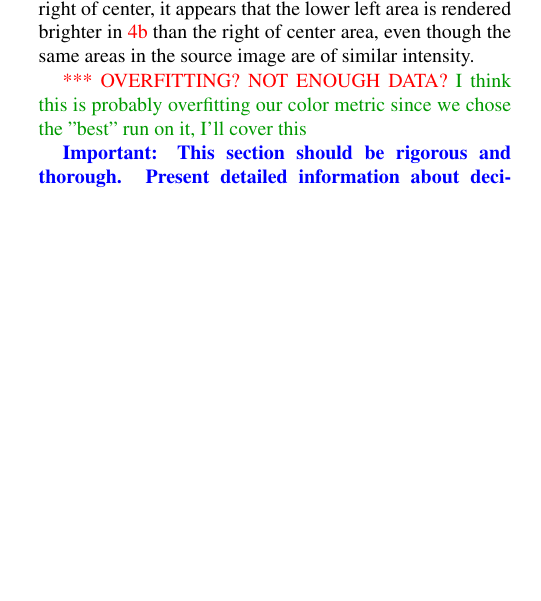
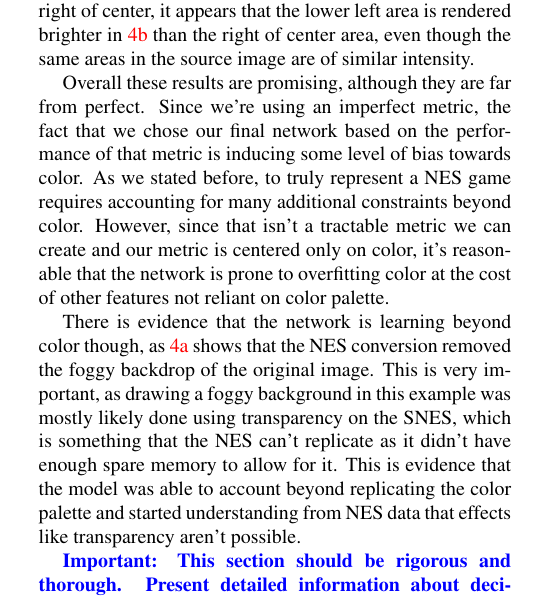
Before and after one commit to team-triforce/retroGAN, a LaTeX paper (report/egpaper_for_review.tex): part of one column of page 4 of 11, cut so that both start at the same text, the shorter picture padded with empty space. Compiled offline with pdfLaTeX.

Commit message:
Add overfitting section(and also extrapolate on transparency)

```diff
--- a/report/egpaper_for_review.tex
+++ b/report/egpaper_for_review.tex
@@ -176,8 +176,9 @@ These results show that, while there was definite improvement, and hence learnin
 Despite the lower metric score, a visual examination of the results in figures \ref{fig:ss1a} and \ref{fig:ss1b} show that the fake image is clearly closer to the target aesthetic, and the conversion process appears to be more involved than a simple palette conversion.
 In particular, figure \ref{fig:ss1b} seems to show that different conversion criteria have been applied to different areas of the image. If one compares the lower left brighter green area in figure \ref{fig:ss2a} with the similar intensity green area just right of center, it appears that the lower left area is rendered brighter in \ref{fig:ss2b} than the right of center area, even though the same areas in the source image are of similar intensity.
 
-\textcolor{red}{*** OVERFITTING? NOT ENOUGH DATA?}
-\textcolor{darkgreen} {I think this is probably overfitting our color metric since we chose the "best" run on it, I'll cover this}
+Overall these results are promising, although they are far from perfect. Since we're using an imperfect metric, the fact that we chose our final network based on the performance of that metric is inducing some level of bias towards color. As we stated before, to truly represent a NES game requires accounting for many additional constraints beyond color. However, since that isn't a tractable metric we can create and our metric is centered only on color, it's reasonable that the network is prone to overfitting color at the cost of other features not reliant on color palette.
+
+There is evidence that the network is learning beyond color though, as \ref{fig:ss2a} shows that the NES conversion removed the foggy backdrop of the original image. This is very important, as drawing a foggy background in this example was mostly likely done using transparency on the SNES, which is something that the NES can't replicate as it didn't have enough spare memory to allow for it. This is evidence that the model was able to account beyond replicating the color palette and started understanding from NES data that effects like transparency aren't possible.
 
 \begin{table}
    \begin{center}
```
